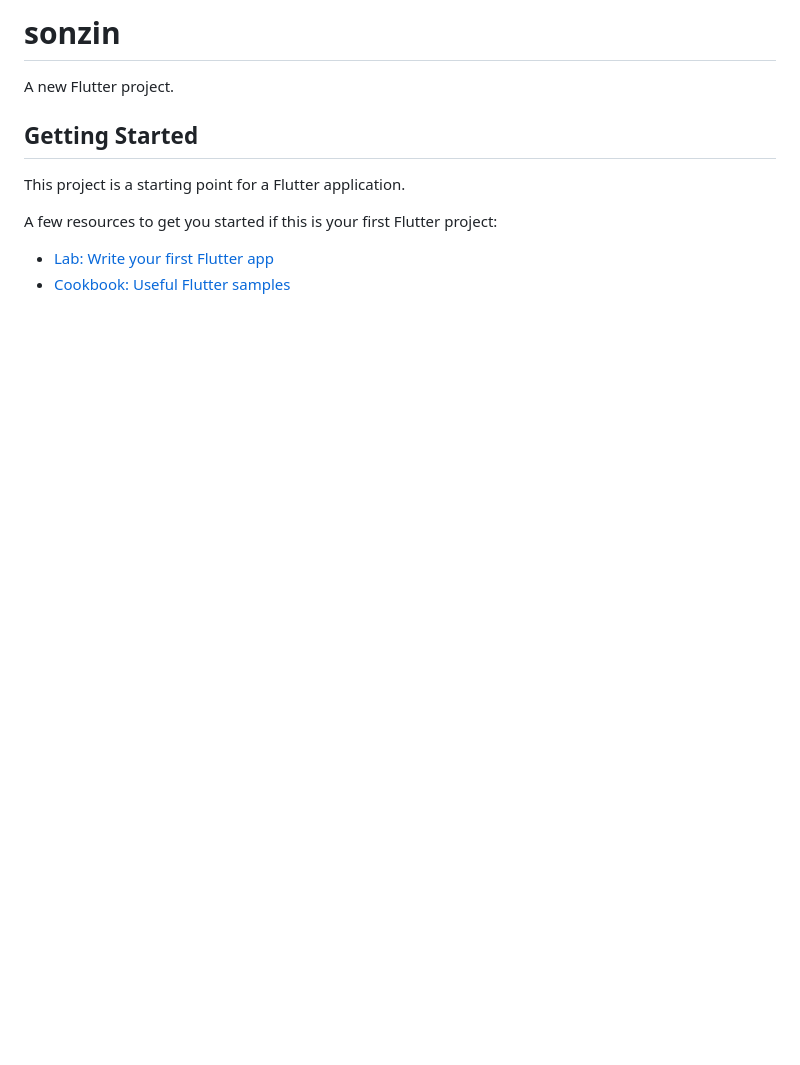
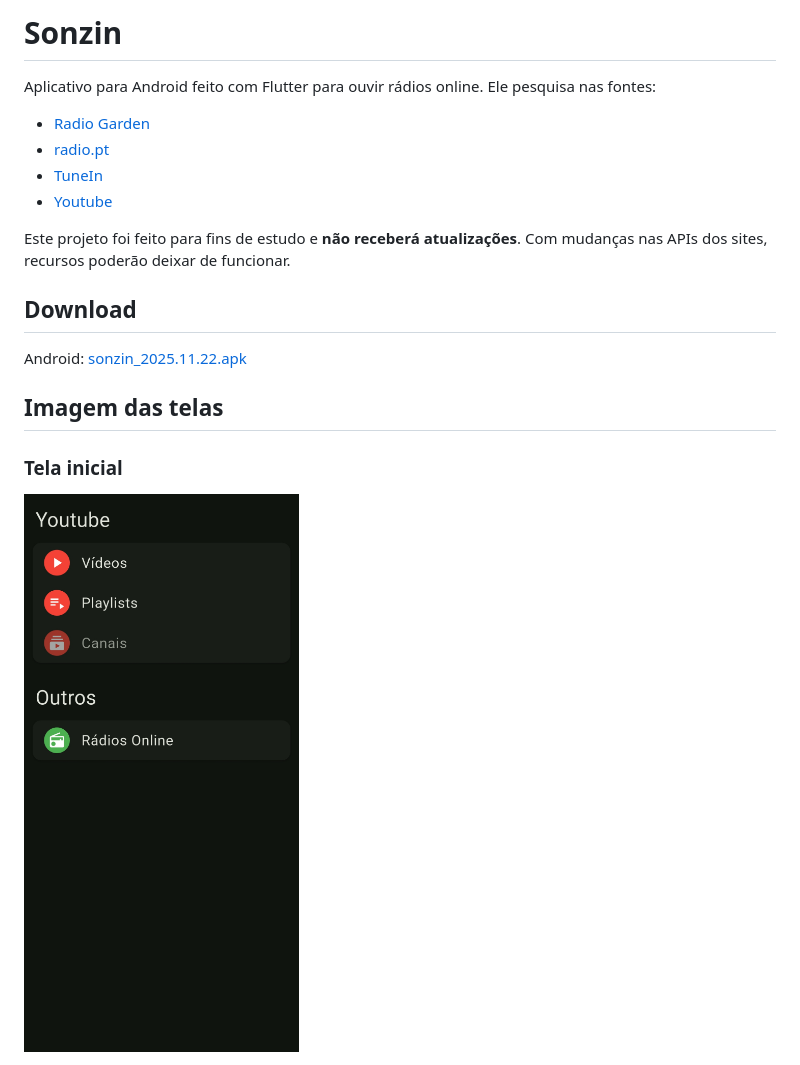
Before and after one commit to vitorang/sonzin, a Markdown page: README.md, the part around the change printed below. Drawn GitHub-style; pictures changed too: docs/Screenshot_20251122_162011.jpg (added); blank space fills up the shorter version.

Commit message:
Atualização do README

```diff
--- a/README.md
+++ b/README.md
@@ -1,13 +1,19 @@
-# sonzin
+# Sonzin
 
-A new Flutter project.
+Aplicativo para Android feito com Flutter para ouvir rádios online.
+Ele pesquisa nas fontes:
+- [Radio Garden](https://radio.garden/)
+- [radio.pt](https://www.radio.pt)
+- [TuneIn](https://tunein.com)
+- [Youtube](https://www.youtube.com)
 
-## Getting Started
+Este projeto foi feito para fins de estudo e **não receberá atualizações**. Com mudanças nas APIs dos sites, recursos poderão deixar de funcionar.
 
-This project is a starting point for a Flutter application.
+## Download
+Android: [sonzin_2025.11.22.apk](dist/sonzin_2025.11.22.apk)
 
-A few resources to get you started if this is your first Flutter project:
+## Imagem das telas
 
-- [Lab: Write your first Flutter app](https://docs.flutter.dev/get-started/codelab)
-- [Cookbook: Useful Flutter samples](https://docs.flutter.dev/cookbook)
+### Tela inicial
+![Tela inicial](docs/Screenshot_20251122_162011.jpg)
 
```
Also changed, not shown: other parts of README.md (+5 -3 lines), docs/Screenshot_20251122_162031.jpg (added), docs/Screenshot_20251122_162048.jpg (added), 1 other file.
